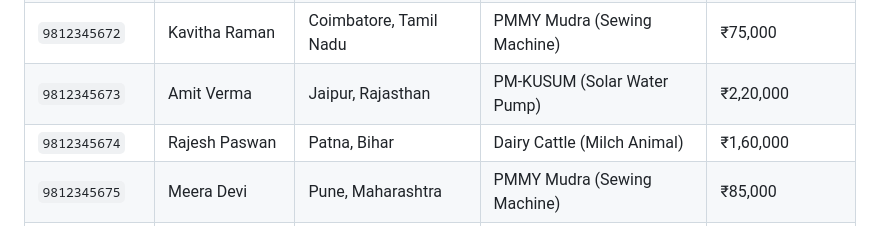
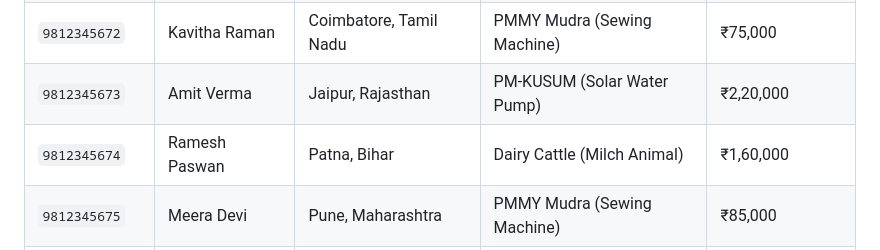
Before and after one commit to tushar04sengar07/loan-verify, a Markdown page: README.md, the part around the change. GitHub-like rendering.

```diff
--- a/README.md
+++ b/README.md
@@ -137,7 +137,7 @@ npm run web
 | `9812345671` | Sunita Sharma | Varanasi, Uttar Pradesh | Farm Mechanization (Tractor) | ₹5,50,000 |
 | `9812345672` | Kavitha Raman | Coimbatore, Tamil Nadu | PMMY Mudra (Sewing Machine) | ₹75,000 |
 | `9812345673` | Amit Verma | Jaipur, Rajasthan | PM-KUSUM (Solar Water Pump) | ₹2,20,000 |
-| `9812345674` | Rajesh Paswan | Patna, Bihar | Dairy Cattle (Milch Animal) | ₹1,60,000 |
+| `9812345674` | Ramesh Paswan | Patna, Bihar | Dairy Cattle (Milch Animal) | ₹1,60,000 |
 | `9812345675` | Meera Devi | Pune, Maharashtra | PMMY Mudra (Sewing Machine) | ₹85,000 |
 | `9812345676` | Harpreet Singh | Ludhiana, Punjab | Farm Mechanization (Tractor) | ₹6,00,000 |
 | `9812345677` | Bhavik Patel | Ahmedabad, Gujarat | Electric Cargo Vehicle (PM e-Drive) | ₹3,20,000 |
```
